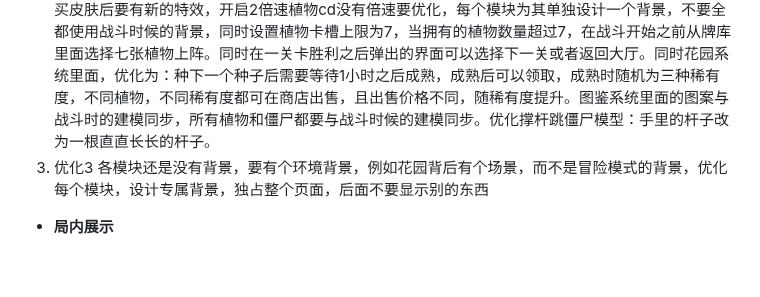
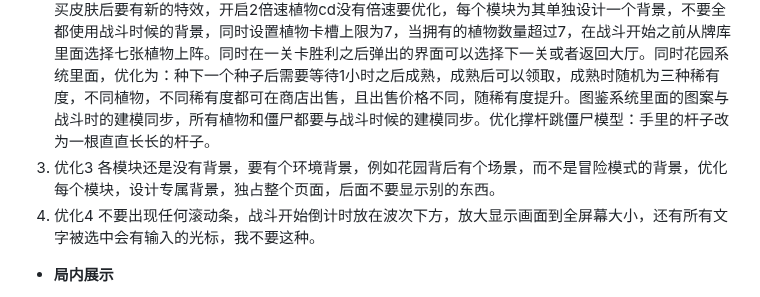
Before and after one commit to Gsheen76/My-Obsidian, a Markdown page: 项目笔记/基于opencode的pvz.md, the part around the change. Drawn GitHub-style; blank space fills up the shorter version.

Commit message:
vault backup: 2026-03-11 20:28:15

```diff
--- a/项目笔记/基于opencode的pvz.md
+++ b/项目笔记/基于opencode的pvz.md
@@ -56,7 +56,9 @@
 2. 优化2
 僵尸要在开始20s后才会生成，继续优化小推车激活逻辑，还是有问题，而且皮肤没有生效，购买皮肤后要有新的特效，开启2倍速植物cd没有倍速要优化，每个模块为其单独设计一个背景，不要全都使用战斗时候的背景，同时设置植物卡槽上限为7，当拥有的植物数量超过7，在战斗开始之前从牌库里面选择七张植物上阵。同时在一关卡胜利之后弹出的界面可以选择下一关或者返回大厅。同时花园系统里面，优化为：种下一个种子后需要等待1小时之后成熟，成熟后可以领取，成熟时随机为三种稀有度，不同植物，不同稀有度都可在商店出售，且出售价格不同，随稀有度提升。图鉴系统里面的图案与战斗时的建模同步，所有植物和僵尸都要与战斗时候的建模同步。优化撑杆跳僵尸模型：手里的杆子改为一根直直长长的杆子。
 3. 优化3
-各模块还是没有背景，要有个环境背景，例如花园背后有个场景，而不是冒险模式的背景，优化每个模块，设计专属背景，独占整个页面，后面不要显示别的东西
+各模块还是没有背景，要有个环境背景，例如花园背后有个场景，而不是冒险模式的背景，优化每个模块，设计专属背景，独占整个页面，后面不要显示别的东西。
+4. 优化4
+不要出现任何滚动条，战斗开始倒计时放在波次下方，放大显示画面到全屏幕大小，还有所有文字被选中会有输入的光标，我不要这种。
 
 - **局内展示**
 1. 关卡系统
```
